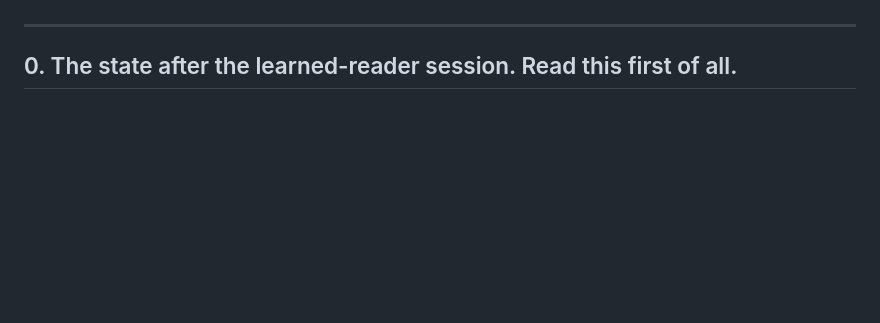
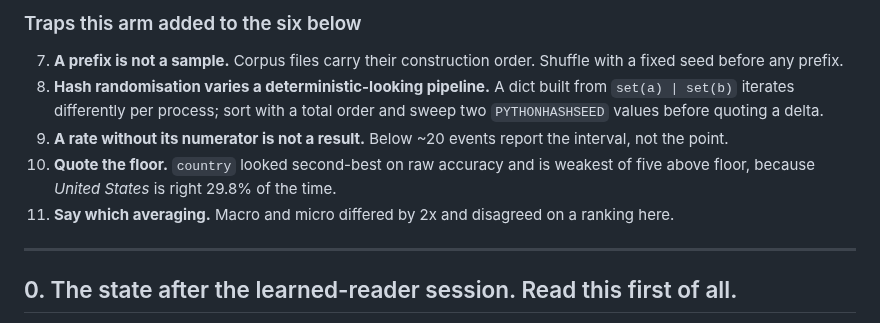
Before and after one commit to JacobFV/symbolic-ai-models, a Markdown page: HANDOVER.md, the part around one of its changes. GitHub-like rendering; blank space fills up the shorter version.

```diff
--- a/HANDOVER.md
+++ b/HANDOVER.md
@@ -11,3 +83,17 @@ were each paid for), `APPROACH.md` (the argument), then this, then `ROADMAP.md`.
+### Traps this arm added to the six below
+
+7. **A prefix is not a sample.** Corpus files carry their construction order.
+   Shuffle with a fixed seed before any prefix.
+8. **Hash randomisation varies a deterministic-looking pipeline.** A dict built
+   from `set(a) | set(b)` iterates differently per process; sort with a total
+   order and sweep two `PYTHONHASHSEED` values before quoting a delta.
+9. **A rate without its numerator is not a result.** Below ~20 events report the
+   interval, not the point.
+10. **Quote the floor.** `country` looked second-best on raw accuracy and is
+    weakest of five above floor, because *United States* is right 29.8% of the
+    time.
+11. **Say which averaging.** Macro and micro differed by 2x and disagreed on a
+    ranking here.
 
 ---
 
```
Also changed, not shown: other parts of HANDOVER.md (+73 -1 lines).
